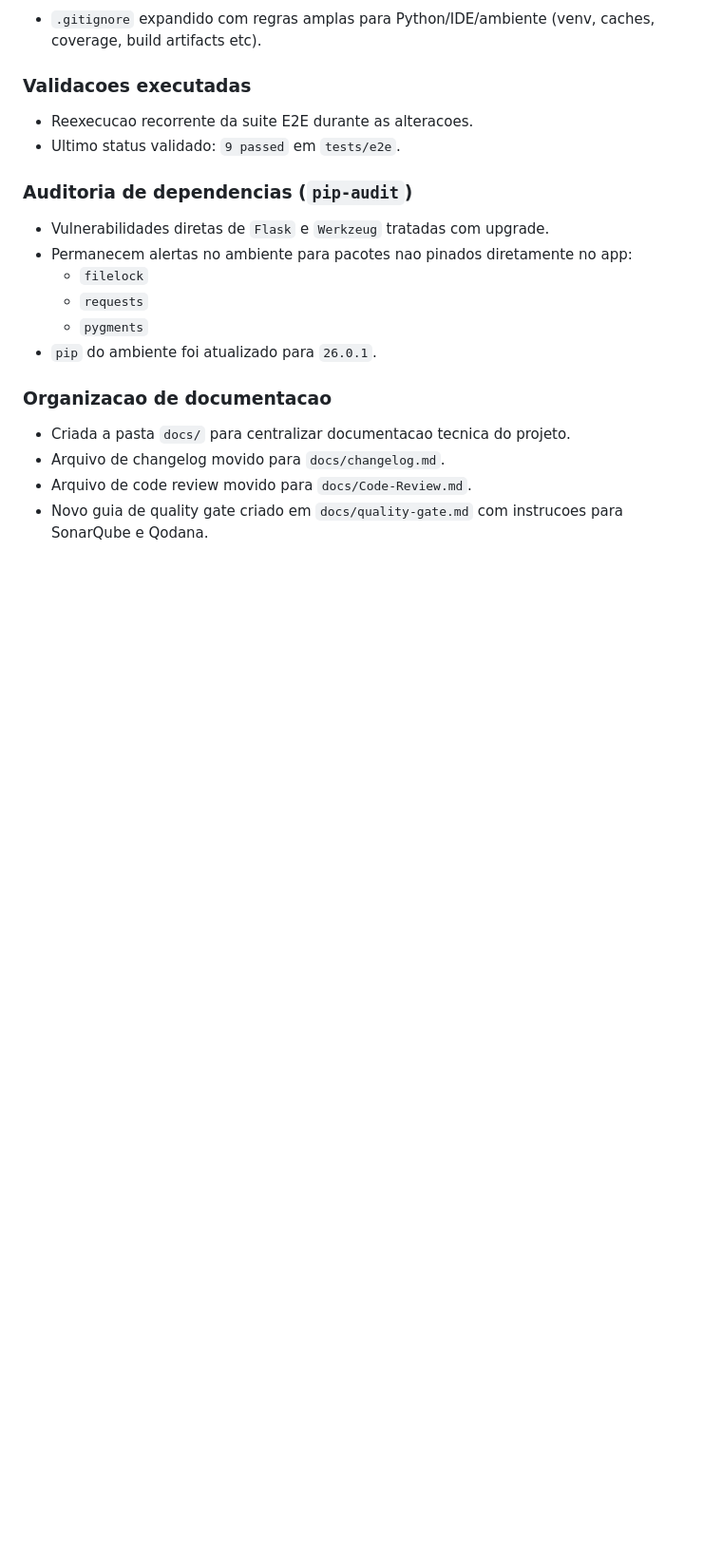
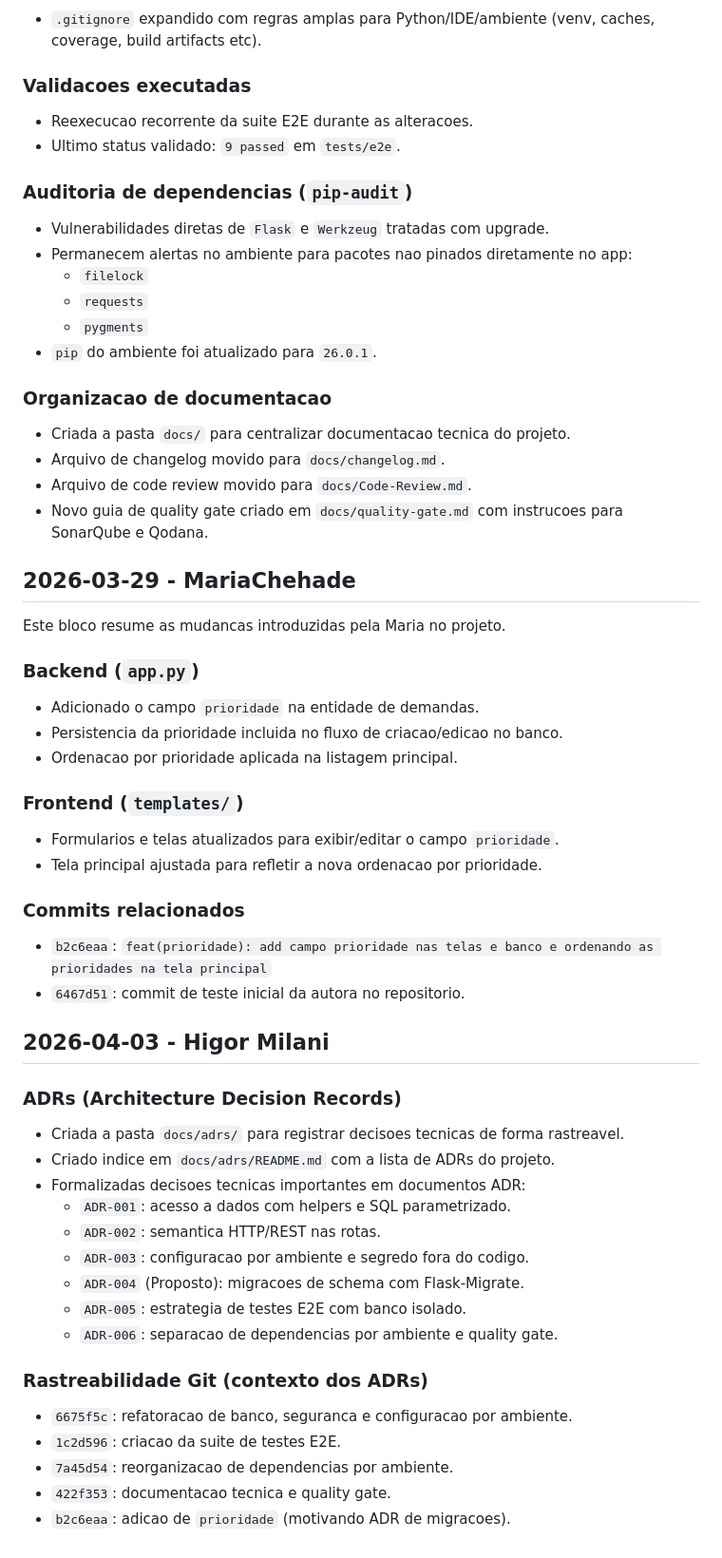
Before and after one commit to PabloAOliveira/SistemaLegado, a Markdown page: docs/changelog.md, the part around the change. Shown at 95% size. Drawn GitHub-style; blank space fills up the shorter version.

Commit message:
:sparkles: feat(docs): Update changelog with recent changes, including priority field implementation and related ADRs

```diff
--- a/docs/changelog.md
+++ b/docs/changelog.md
@@ -85,3 +85,45 @@ Este documento resume as mudancas realizadas no projeto `SistemaLegado` durante
 - Arquivo de changelog movido para `docs/changelog.md`.
 - Arquivo de code review movido para `docs/Code-Review.md`.
 - Novo guia de quality gate criado em `docs/quality-gate.md` com instrucoes para SonarQube e Qodana.
+
+## 2026-03-29 - MariaChehade
+
+Este bloco resume as mudancas introduzidas pela Maria no projeto.
+
+### Backend (`app.py`)
+
+- Adicionado o campo `prioridade` na entidade de demandas.
+- Persistencia da prioridade incluida no fluxo de criacao/edicao no banco.
+- Ordenacao por prioridade aplicada na listagem principal.
+
+### Frontend (`templates/`)
+
+- Formularios e telas atualizados para exibir/editar o campo `prioridade`.
+- Tela principal ajustada para refletir a nova ordenacao por prioridade.
+
+### Commits relacionados
+
+- `b2c6eaa`: `feat(prioridade): add campo prioridade nas telas e banco e ordenando as prioridades na tela principal`
+- `6467d51`: commit de teste inicial da autora no repositorio.
+
+## 2026-04-03 - Higor Milani
+
+### ADRs (Architecture Decision Records)
+
+- Criada a pasta `docs/adrs/` para registrar decisoes tecnicas de forma rastreavel.
+- Criado indice em `docs/adrs/README.md` com a lista de ADRs do projeto.
+- Formalizadas decisoes tecnicas importantes em documentos ADR:
+  - `ADR-001`: acesso a dados com helpers e SQL parametrizado.
+  - `ADR-002`: semantica HTTP/REST nas rotas.
+  - `ADR-003`: configuracao por ambiente e segredo fora do codigo.
+  - `ADR-004` (Proposto): migracoes de schema com Flask-Migrate.
+  - `ADR-005`: estrategia de testes E2E com banco isolado.
+  - `ADR-006`: separacao de dependencias por ambiente e quality gate.
+
+### Rastreabilidade Git (contexto dos ADRs)
+
+- `6675f5c`: refatoracao de banco, seguranca e configuracao por ambiente.
+- `1c2d596`: criacao da suite de testes E2E.
+- `7a45d54`: reorganizacao de dependencias por ambiente.
+- `422f353`: documentacao tecnica e quality gate.
+- `b2c6eaa`: adicao de `prioridade` (motivando ADR de migracoes).
```
